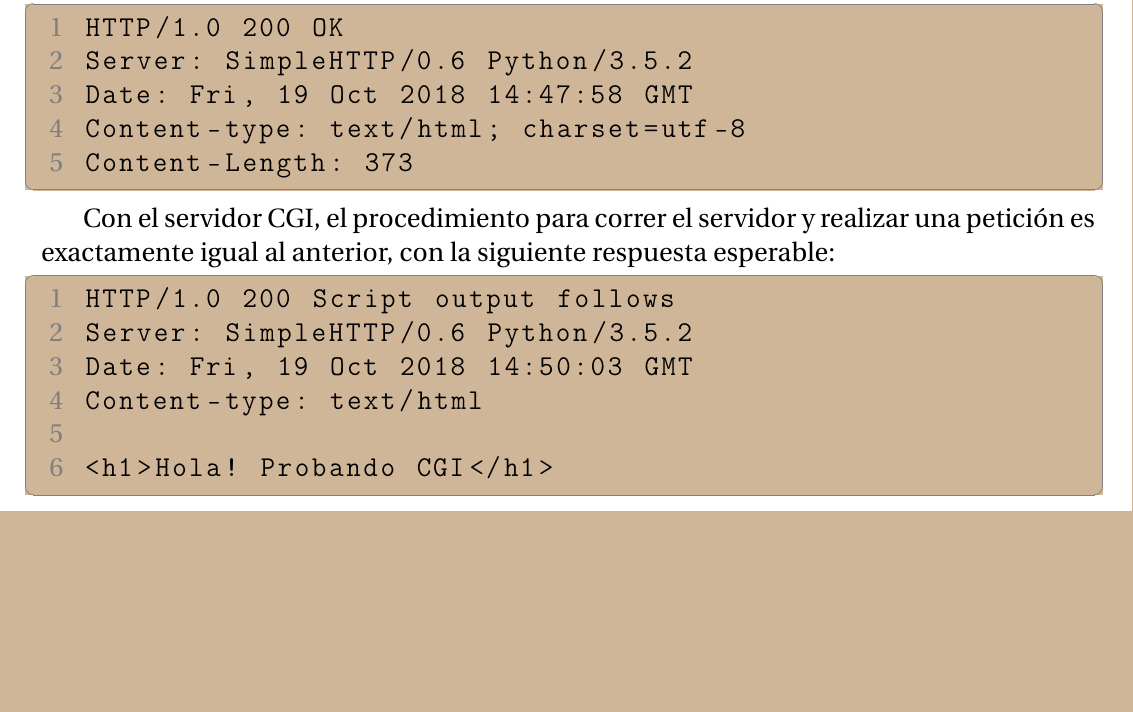
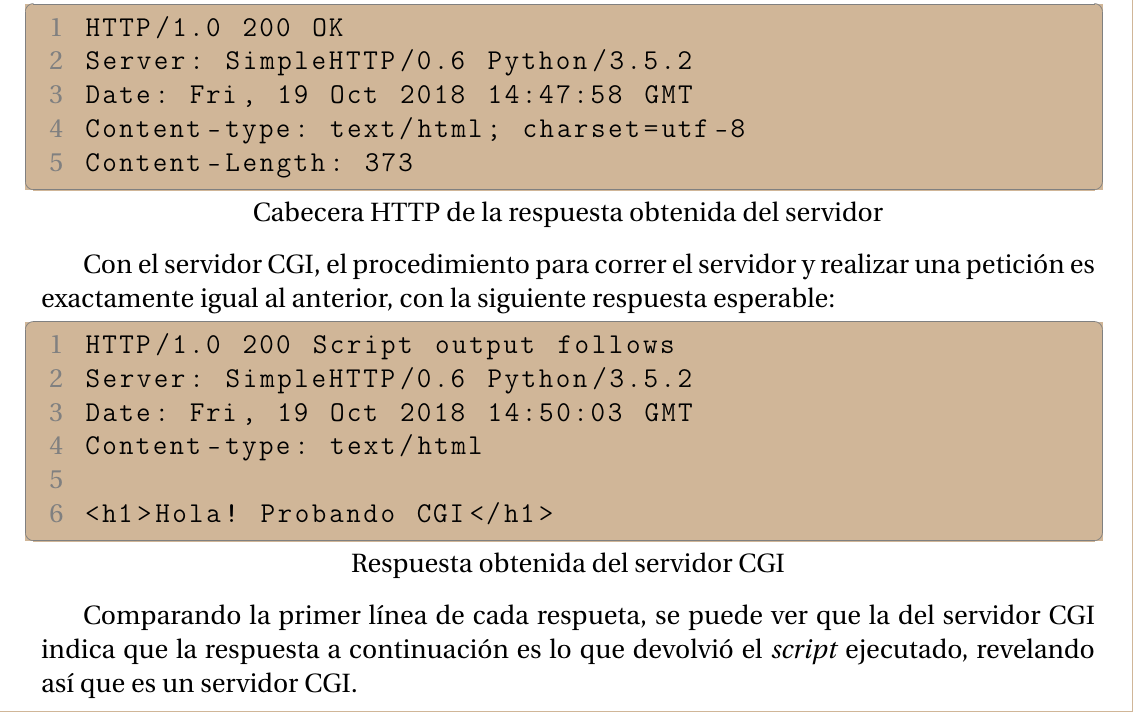
Before and after one commit to PaPablo/sd2018, a LaTeX document (tp3/informe/informe.tex): part of page 3 of 3, cut so that both start at the same text, the shorter picture padded with empty space. Compiled offline with pdfLaTeX.

Commit message:
Agregar detalles al ej1 en el informe

```diff
--- a/tp3/informe/informe.tex
+++ b/tp3/informe/informe.tex
@@ -35,7 +35,7 @@ Luego, para hacer la petición, se debe utilizar \texttt{nc}, \texttt{ncat}, o \
 
 La cabecera HTTP (que es lo que se quiere ver en este experimento) esperable es la siguiente
 
-\begin{lstlisting}
+\begin{lstlisting}[title={Cabecera HTTP de la respuesta obtenida del servidor}]
 HTTP/1.0 200 OK
 Server: SimpleHTTP/0.6 Python/3.5.2
 Date: Fri, 19 Oct 2018 14:47:58 GMT
@@ -45,7 +45,7 @@ Content-Length: 373
 
 Con el servidor CGI, el procedimiento para correr el servidor y realizar una petición es exactamente igual al anterior, con la siguiente respuesta esperable:
 
-\begin{lstlisting}
+\begin{lstlisting}[title={Respuesta obtenida del servidor CGI}]
 HTTP/1.0 200 Script output follows
 Server: SimpleHTTP/0.6 Python/3.5.2
 Date: Fri, 19 Oct 2018 14:50:03 GMT
@@ -53,6 +53,8 @@ Content-type: text/html
 
 <h1>Hola! Probando CGI</h1>
 \end{lstlisting}
+
+Comparando la primer línea de cada respueta, se puede ver que la del servidor CGI indica que la respuesta a continuación es lo que devolvió el \emph{script} ejecutado, revelando así que es un servidor CGI.
 
 
 
```
